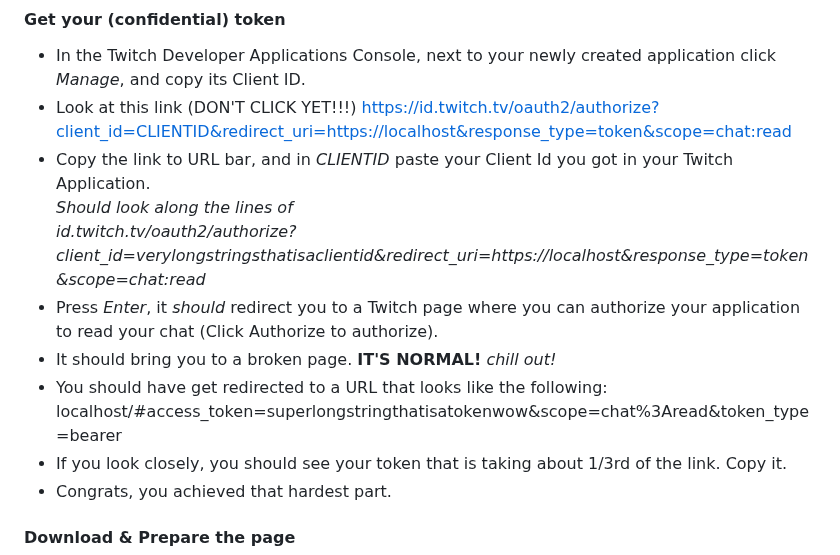
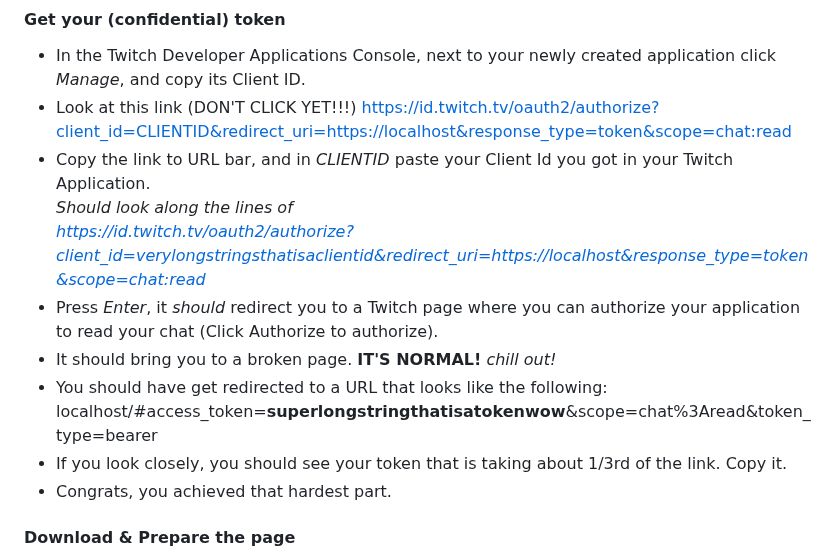
Before and after one commit to gomander/wheel-of-names-twitch-integration, a Markdown page: README.md, the part around the change. GitHub-like rendering.

Commit message:
Links and infos are more highlighted

```diff
--- a/README.md
+++ b/README.md
@@ -15,10 +15,10 @@
 #### Get your (confidential) token
 - In the Twitch Developer Applications Console, next to your newly created application click *Manage*, and copy its Client ID.
 - Look at this link (DON'T CLICK YET!!!) https://id.twitch.tv/oauth2/authorize?client_id=CLIENTID&redirect_uri=https://localhost&response_type=token&scope=chat:read
-- Copy the link to URL bar, and in *CLIENTID* paste your Client Id you got in your Twitch Application.<br>*Should look along the lines of <br>id.twitch.tv/oauth2/authorize?client_id=verylongstringsthatisaclientid&redirect_uri=https://localhost&response_type=token&scope=chat:read*
+- Copy the link to URL bar, and in *CLIENTID* paste your Client Id you got in your Twitch Application.<br>*Should look along the lines of <br>https://id.twitch.tv/oauth2/authorize?client_id=verylongstringsthatisaclientid&redirect_uri=https://localhost&response_type=token&scope=chat:read*
 - Press *Enter*, it *should* redirect you to a Twitch page where you can authorize your application to read your chat (Click Authorize to authorize).
 - It should bring you to a broken page. **IT'S NORMAL!** *chill out!*
-- You should have get redirected to a URL that looks like the following:<br>localhost/#access_token=superlongstringthatisatokenwow&scope=chat%3Aread&token_type=bearer
+- You should have get redirected to a URL that looks like the following:<br>localhost/#access_token=**superlongstringthatisatokenwow**&scope=chat%3Aread&token_type=bearer
 - If you look closely, you should see your token that is taking about 1/3rd of the link. Copy it.
 - Congrats, you achieved that hardest part.
 
```
